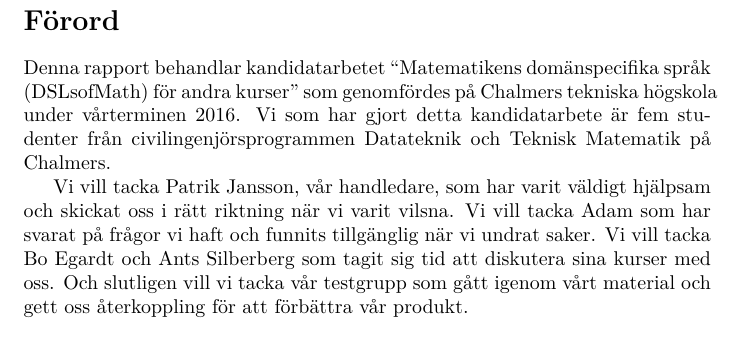
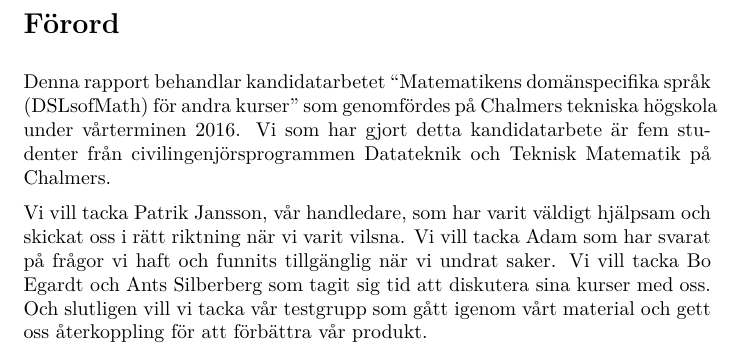
Before and after one commit to DSLsofMath/BScProj2016, a LaTeX paper (Dokument/Rapport/rapport.tex): part of page 2 of 34 before the commit and part of page 2 of 35 after it, cut so that both start at the same text. Compiled offline with pdfLaTeX.

Commit message:
Konsistent radbryten i hela dokumentet.

```diff
--- a/Dokument/Rapport/rapport.tex
+++ b/Dokument/Rapport/rapport.tex
@@ -40,6 +40,9 @@
   \end{flushleft}
 \end{titlepage}
 \newpage
+
+\setlength{\parskip}{2mm}
+\setlength{\parindent}{0pt}
 
 \section*{Förord}
 Denna rapport behandlar kandidatarbetet ``Matematikens domänspecifika språk
```
Also changed, not shown: Dokument/Rapport/rapport.tex (4 more changed lines).
